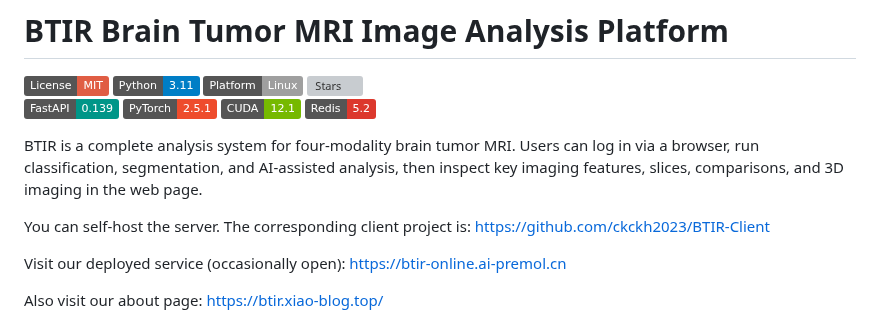
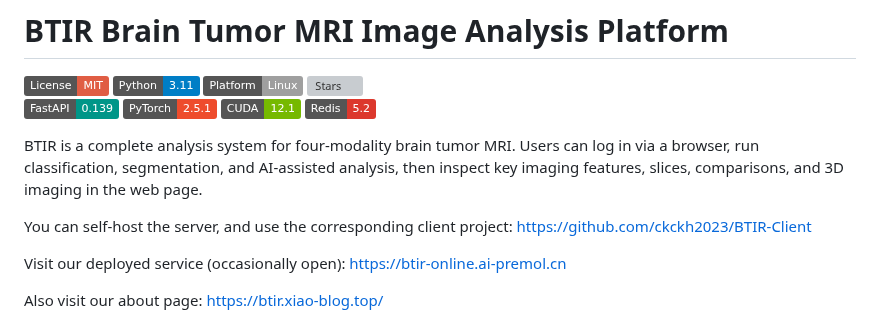
Before and after one commit to ckckh2023/BTIR-BrainTumor-ImageRecognition, a Markdown page: README.en.md, the part around the change. Drawn GitHub-style; badges without logos; grey boxes are pictures that could not be loaded.

Commit message:
Clarify self-hosting and client project link
Updated README to clarify self-hosting instructions.

```diff
--- a/README.en.md
+++ b/README.en.md
@@ -11,7 +11,7 @@
 
 BTIR is a complete analysis system for four‑modality brain tumor MRI. Users can log in via a browser, run classification, segmentation, and AI-assisted analysis, then inspect key imaging features, slices, comparisons, and 3D imaging in the web page.
 
-You can self-host the server. The corresponding client project is: https://github.com/ckckh2023/BTIR-Client
+You can self-host the server, and use the corresponding client project: https://github.com/ckckh2023/BTIR-Client
 
 Visit our deployed service (occasionally open): https://btir-online.ai-premol.cn
 
```
